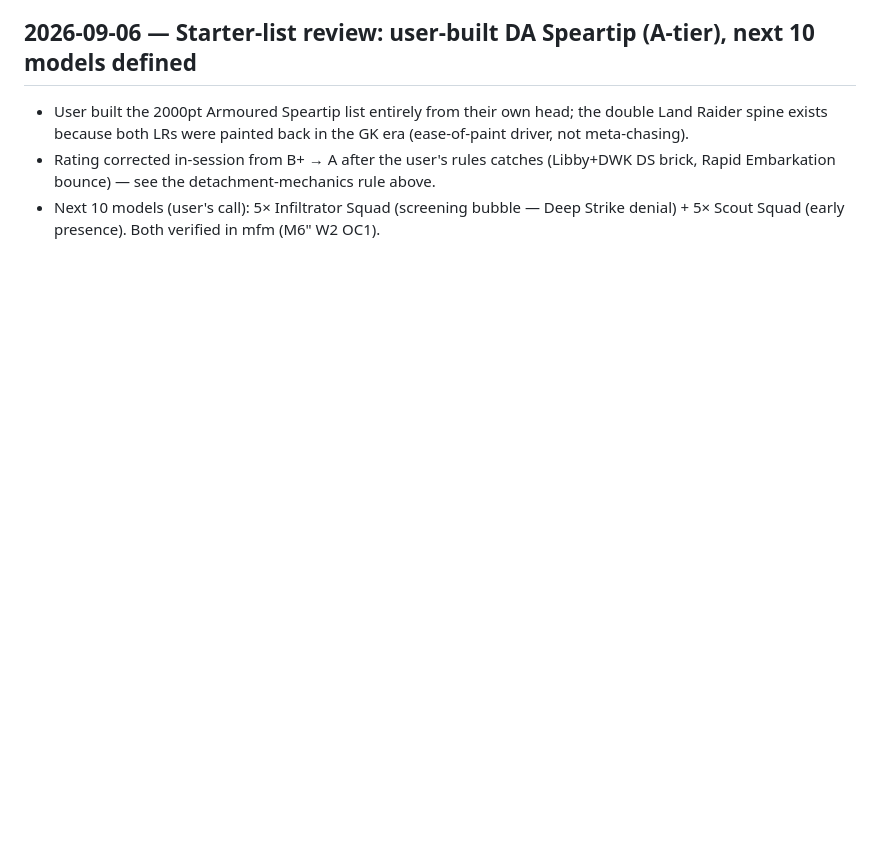
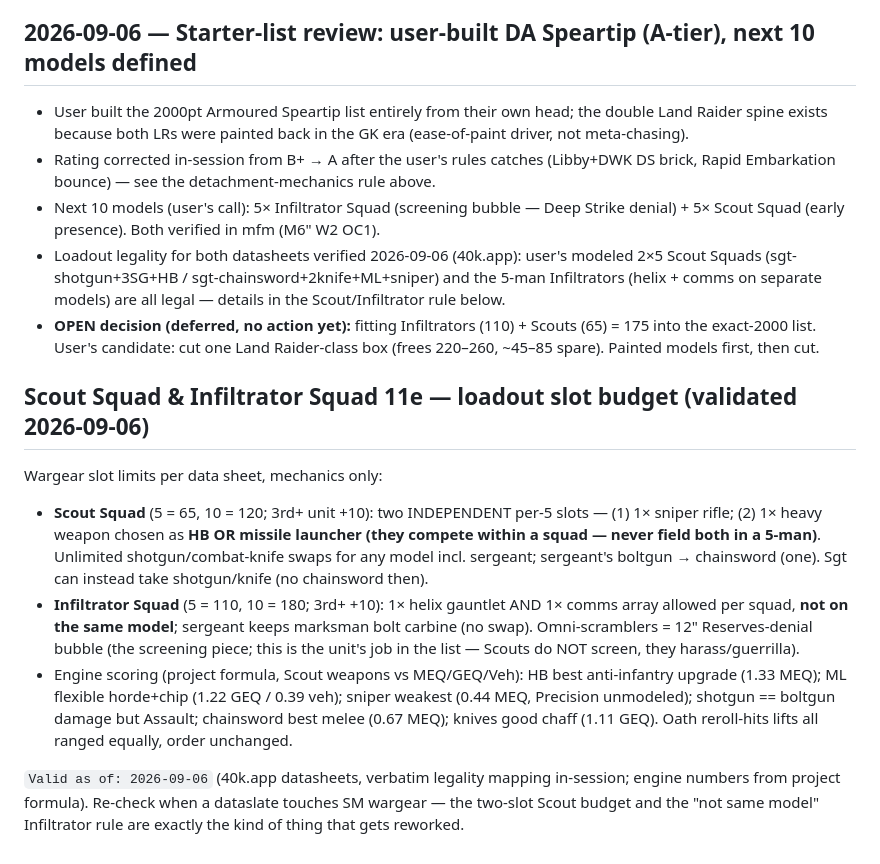
Before and after one commit to tommaone/turtleatlas-w40k-11e, a Markdown page: memory/feedback.md, the part around the change. GitHub-like rendering; blank space fills up the shorter version.

Commit message:
memory: Scout/Infiltrator loadout slot budget (stamped), open LR-cut decision
- Slot budgets + HB/ML same-slot trap + Infiltrator helix/comms 'not same
  model' rule, mechanics-only, Valid-as-of 2026-09-06.
- Session trail: both 5-man kits verified legal; OPEN cut decision
  (drop one LR-class box to fit 175pt of Phobos) recorded, deferred.

```diff
--- a/memory/feedback.md
+++ b/memory/feedback.md
@@ -1218,3 +1218,13 @@ Game rules rot (dataslates, FAQs, editions). Process lessons (generators, gates,
 - User built the 2000pt Armoured Speartip list entirely from their own head; the double Land Raider spine exists because both LRs were painted back in the GK era (ease-of-paint driver, not meta-chasing).
 - Rating corrected in-session from B+ → A after the user's rules catches (Libby+DWK DS brick, Rapid Embarkation bounce) — see the detachment-mechanics rule above.
 - Next 10 models (user's call): 5× Infiltrator Squad (screening bubble — Deep Strike denial) + 5× Scout Squad (early presence). Both verified in mfm (M6" W2 OC1).
+- Loadout legality for both datasheets verified 2026-09-06 (40k.app): user's modeled 2×5 Scout Squads (sgt-shotgun+3SG+HB / sgt-chainsword+2knife+ML+sniper) and the 5-man Infiltrators (helix + comms on separate models) are all legal — details in the Scout/Infiltrator rule below.
+- **OPEN decision (deferred, no action yet):** fitting Infiltrators (110) + Scouts (65) = 175 into the exact-2000 list. User's candidate: cut one Land Raider-class box (frees 220–260, ~45–85 spare). Painted models first, then cut.
+
+## Scout Squad & Infiltrator Squad 11e — loadout slot budget (validated 2026-09-06)
+Wargear slot limits per data sheet, mechanics only:
+- **Scout Squad** (5 = 65, 10 = 120; 3rd+ unit +10): two INDEPENDENT per-5 slots — (1) 1× sniper rifle; (2) 1× heavy weapon chosen as **HB OR missile launcher (they compete within a squad — never field both in a 5-man)**. Unlimited shotgun/combat-knife swaps for any model incl. sergeant; sergeant's boltgun → chainsword (one). Sgt can instead take shotgun/knife (no chainsword then).
+- **Infiltrator Squad** (5 = 110, 10 = 180; 3rd+ +10): 1× helix gauntlet AND 1× comms array allowed per squad, **not on the same model**; sergeant keeps marksman bolt carbine (no swap). Omni-scramblers = 12" Reserves-denial bubble (the screening piece; this is the unit's job in the list — Scouts do NOT screen, they harass/guerrilla).
+- Engine scoring (project formula, Scout weapons vs MEQ/GEQ/Veh): HB best anti-infantry upgrade (1.33 MEQ); ML flexible horde+chip (1.22 GEQ / 0.39 veh); sniper weakest (0.44 MEQ, Precision unmodeled); shotgun == boltgun damage but Assault; chainsword best melee (0.67 MEQ); knives good chaff (1.11 GEQ). Oath reroll-hits lifts all ranged equally, order unchanged.
+
+`Valid as of: 2026-09-06` (40k.app datasheets, verbatim legality mapping in-session; engine numbers from project formula). Re-check when a dataslate touches SM wargear — the two-slot Scout budget and the "not same model" Infiltrator rule are exactly the kind of thing that gets reworked.
```
